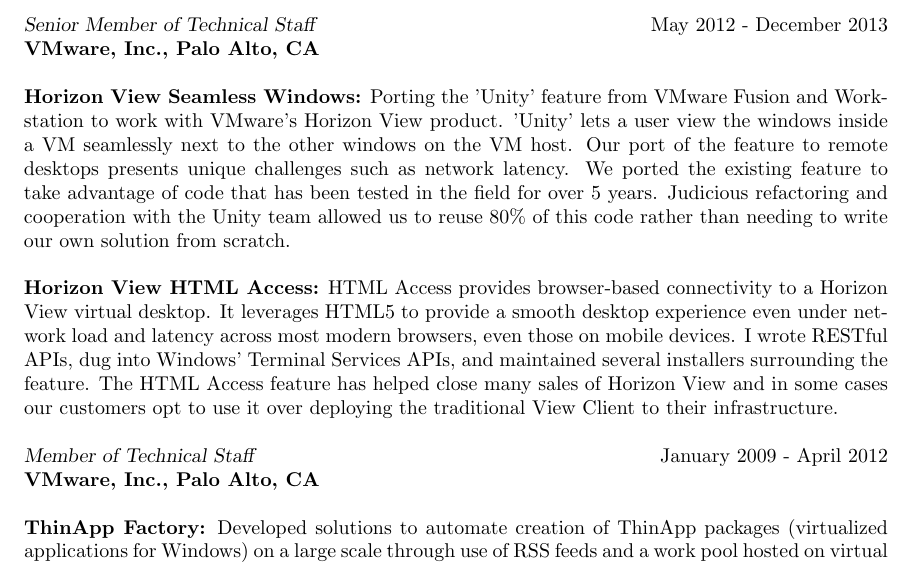
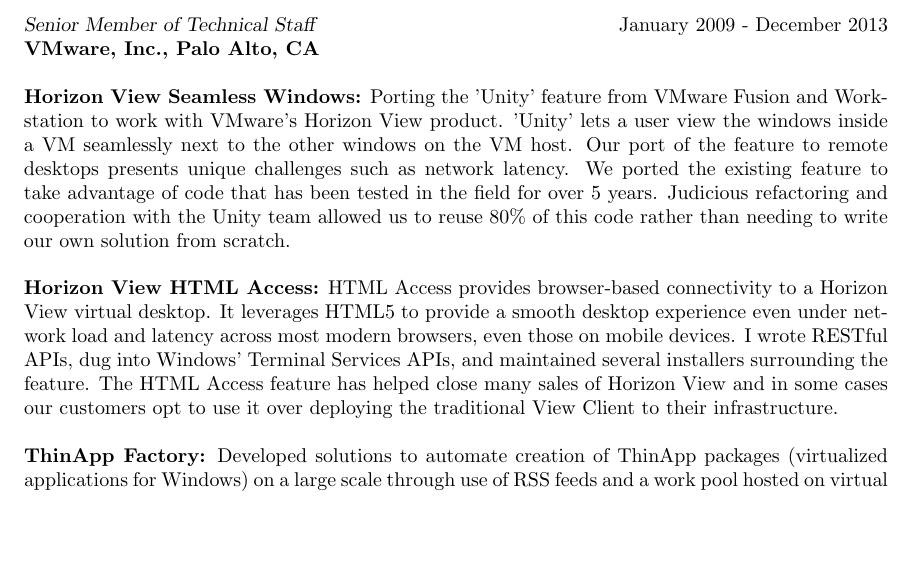
Before and after one commit to joshk0/resume, a LaTeX CV (resume.tex): part of page 2 of 3 before the commit and part of page 2 of 2 after it, cut so that both start at the same text, the shorter picture padded with empty space. Compiled offline with pdfLaTeX.

Commit message:
try to get it to 1 page

```diff
--- a/resume.tex
+++ b/resume.tex
@@ -71,7 +71,7 @@
   it. Automating deployments of LiveDesign using Chef on various flavors of
   Linux.
 
-{\sl Senior Member of Technical Staff} \hfill May 2012 - December 2013 \\
+{\sl Senior Member of Technical Staff} \hfill January 2009 - December 2013 \\
 \textbf{VMware, Inc., Palo Alto, CA}
 
   \textbf{Horizon View Seamless Windows:} Porting the 'Unity' feature
@@ -91,9 +91,6 @@
   surrounding the feature. The HTML Access feature has helped close many sales
   of Horizon View and in some cases our customers opt to use it over deploying
   the traditional View Client to their infrastructure.
-
-{\sl Member of Technical Staff} \hfill January 2009 - April 2012 \\
-\textbf{VMware, Inc., Palo Alto, CA}
 
   \textbf{ThinApp Factory:} Developed solutions to automate creation of
   ThinApp packages (virtualized applications for Windows) on a large scale
```
Also changed, not shown: Makefile.
